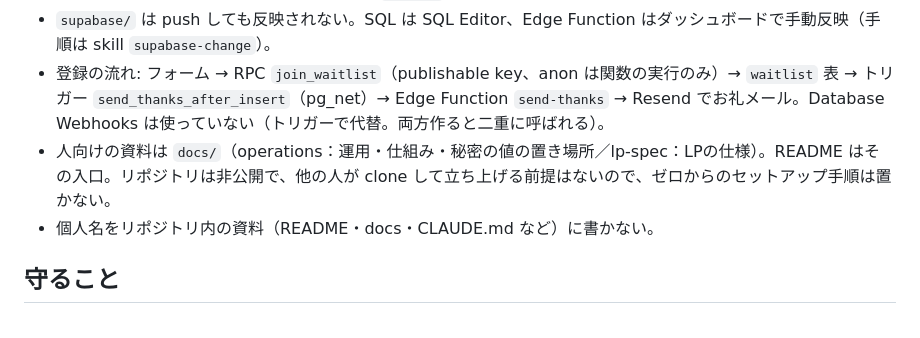
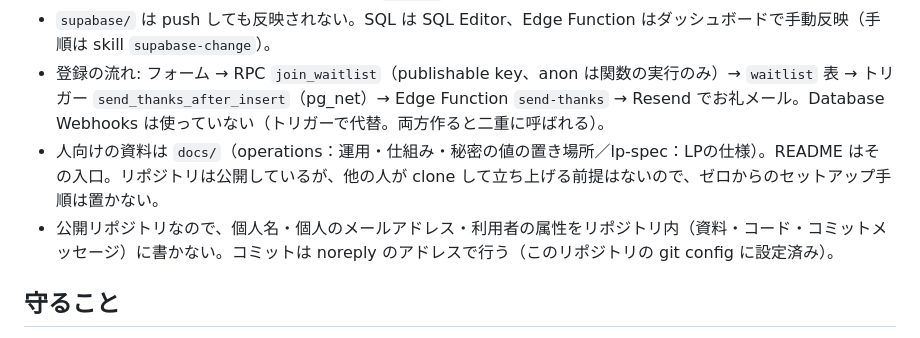
Before and after one commit to paddleon/paddleon-lp, a Markdown page: CLAUDE.md, the part around the change. GitHub-like rendering.

```diff
--- a/CLAUDE.md
+++ b/CLAUDE.md
@@ -10,8 +10,8 @@
 - タグとリリースは自動で作られるので、手で `git tag` を打たない。
 - `supabase/` は push しても反映されない。SQL は SQL Editor、Edge Function はダッシュボードで手動反映（手順は skill `supabase-change`）。
 - 登録の流れ: フォーム → RPC `join_waitlist`（publishable key、anon は関数の実行のみ）→ `waitlist` 表 → トリガー `send_thanks_after_insert`（pg_net）→ Edge Function `send-thanks` → Resend でお礼メール。Database Webhooks は使っていない（トリガーで代替。両方作ると二重に呼ばれる）。
-- 人向けの資料は `docs/`（operations：運用・仕組み・秘密の値の置き場所／lp-spec：LPの仕様）。README はその入口。リポジトリは非公開で、他の人が clone して立ち上げる前提はないので、ゼロからのセットアップ手順は置かない。
-- 個人名をリポジトリ内の資料（README・docs・CLAUDE.md など）に書かない。
+- 人向けの資料は `docs/`（operations：運用・仕組み・秘密の値の置き場所／lp-spec：LPの仕様）。README はその入口。リポジトリは公開しているが、他の人が clone して立ち上げる前提はないので、ゼロからのセットアップ手順は置かない。
+- 公開リポジトリなので、個人名・個人のメールアドレス・利用者の属性をリポジトリ内（資料・コード・コミットメッセージ）に書かない。コミットは noreply のアドレスで行う（このリポジトリの git config に設定済み）。
 
 ## 守ること
 
```
Also changed, not shown: README.md (+6 -1 lines).
